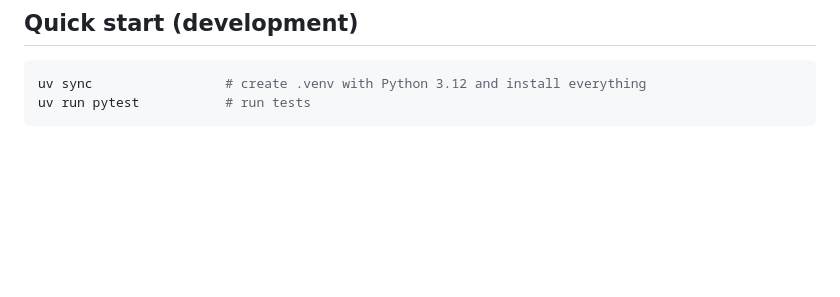
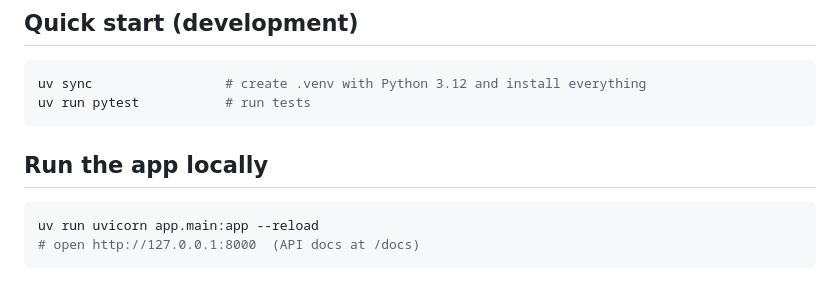
Before and after one commit to arpitmanitripathi/phishlens, a Markdown page: README.md, the part around the change. GitHub-like rendering; blank space fills up the shorter version.

````diff
--- a/README.md
+++ b/README.md
@@ -14,3 +14,9 @@ verdict, a risk score and the top reasons behind it.
 uv sync                 # create .venv with Python 3.12 and install everything
 uv run pytest           # run tests
 ```
+
+## Run the app locally
+```bash
+uv run uvicorn app.main:app --reload
+# open http://127.0.0.1:8000  (API docs at /docs)
+```
````
Also changed, not shown: PLAN.md (+1 -1 lines), docs/REPORT.md (+71 -20 lines), docs/images/app_phishing.png (added), docs/images/app_suspicious.png (added), 4 other files.
